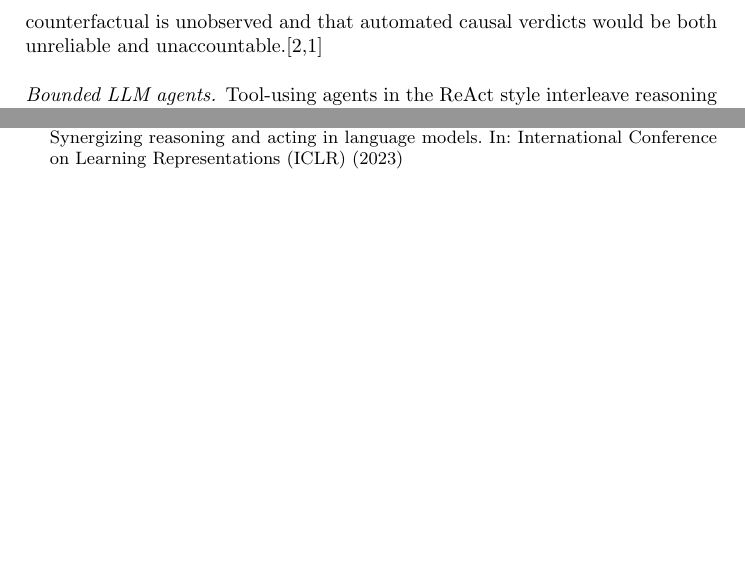
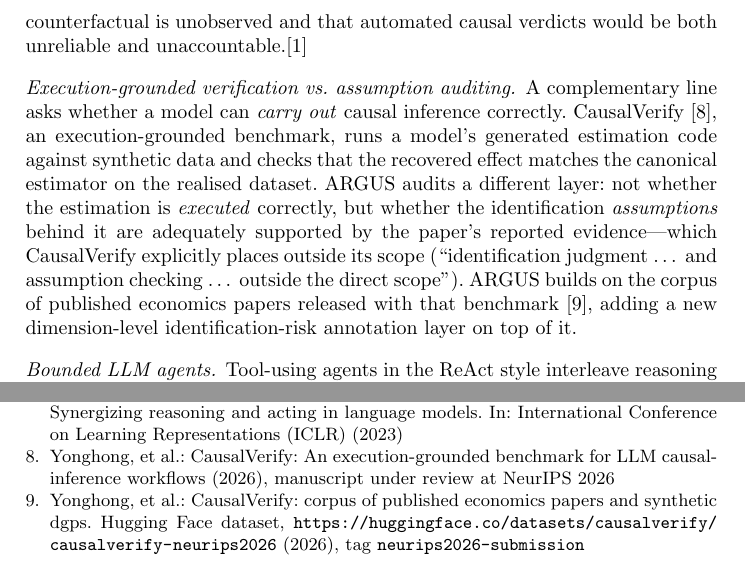
Before and after one commit to yonghongzhang-io/ARGUS, a LaTeX paper (paper/main.tex, which reads paper/references.bib, paper/sections/related_work.tex): two parts of pages 4 and 9 of 9 before the commit and two parts of pages 4 and 10 of 10 after it, joined at a grey line, cut so that both start at the same text, the shorter picture padded with empty space. Compiled offline with pdfLaTeX.

Commit message:
Position ARGUS vs CausalVerify; cite corpus + out-of-scope boundary
Add a related-work paragraph distinguishing execution-grounded workflow
verification (CausalVerify) from assumption-level identification auditing
(ARGUS), quoting CausalVerify's own out-of-scope statement. Add two bib
entries: the under-review manuscript and the public HF dataset (the corpus
ARGUS builds on). Compiles cleanly.

```diff
--- a/paper/references.bib
+++ b/paper/references.bib
@@ -45,5 +45,18 @@
   year      = {2023}
 }
 
-% TODO: add references for responsible AI in empirical science and for
-% automated reproducibility / scientific-claim verification.
+% CausalVerify: the execution-grounded benchmark ARGUS builds on (corpus) and
+% complements (assumption layer). Under review; cite the paper as a manuscript
+% and the corpus as a dataset artifact.
+% TODO: complete the author list with real names before a non-anonymous submission.
+@misc{causalverify,
+  title  = {{CausalVerify}: An Execution-Grounded Benchmark for {LLM} Causal-Inference Workflows},
+  author = {Yonghong and others},
+  year   = {2026},
+  note   = {Manuscript under review at NeurIPS 2026}
+}
+
+@misc{causalverify_dataset,
+  title        = {{CausalVerify}: corpus of published economics papers and synthetic DGPs},
+  author       = {Yonghong and others},
+  year         = {2026},
--- a/paper/sections/related_work.tex
+++ b/paper/sections/related_work.tex
@@ -26,7 +26,21 @@ issue verdicts: it produces evidence-anchored, human-reviewable reports that
 localize risk, leaving adjudication to a domain expert. This human-in-the-loop,
 ``flag-not-judge'' stance is a deliberate response to the fact that the
 counterfactual is unobserved and that automated causal verdicts would be both
-unreliable and unaccountable.\cite{TODO_responsible_ai,TODO_claim_verification}
+unreliable and unaccountable.\cite{TODO_responsible_ai}
+
+\paragraph{Execution-grounded verification vs.\ assumption auditing.}
+A complementary line asks whether a model can \emph{carry out} causal inference
+correctly. CausalVerify~\cite{causalverify}, an execution-grounded benchmark,
+runs a model's generated estimation code against synthetic data and checks that
+the recovered effect matches the canonical estimator on the realised dataset.
+ARGUS audits a different layer: not whether the estimation is \emph{executed}
+correctly, but whether the identification \emph{assumptions} behind it are
+adequately supported by the paper's reported evidence---which CausalVerify
+explicitly places outside its scope (``identification judgment \dots\ and
+assumption checking \dots\ outside the direct scope''). ARGUS builds on the
+corpus of published economics papers released with that
+benchmark~\cite{causalverify_dataset}, adding a new dimension-level
+identification-risk annotation layer on top of it.
 
 \paragraph{Bounded LLM agents.}
 Tool-using agents in the ReAct style interleave reasoning and acting over an open
```
Also changed, not shown: paper/main.pdf, paper/references.bib (6 more changed lines).
